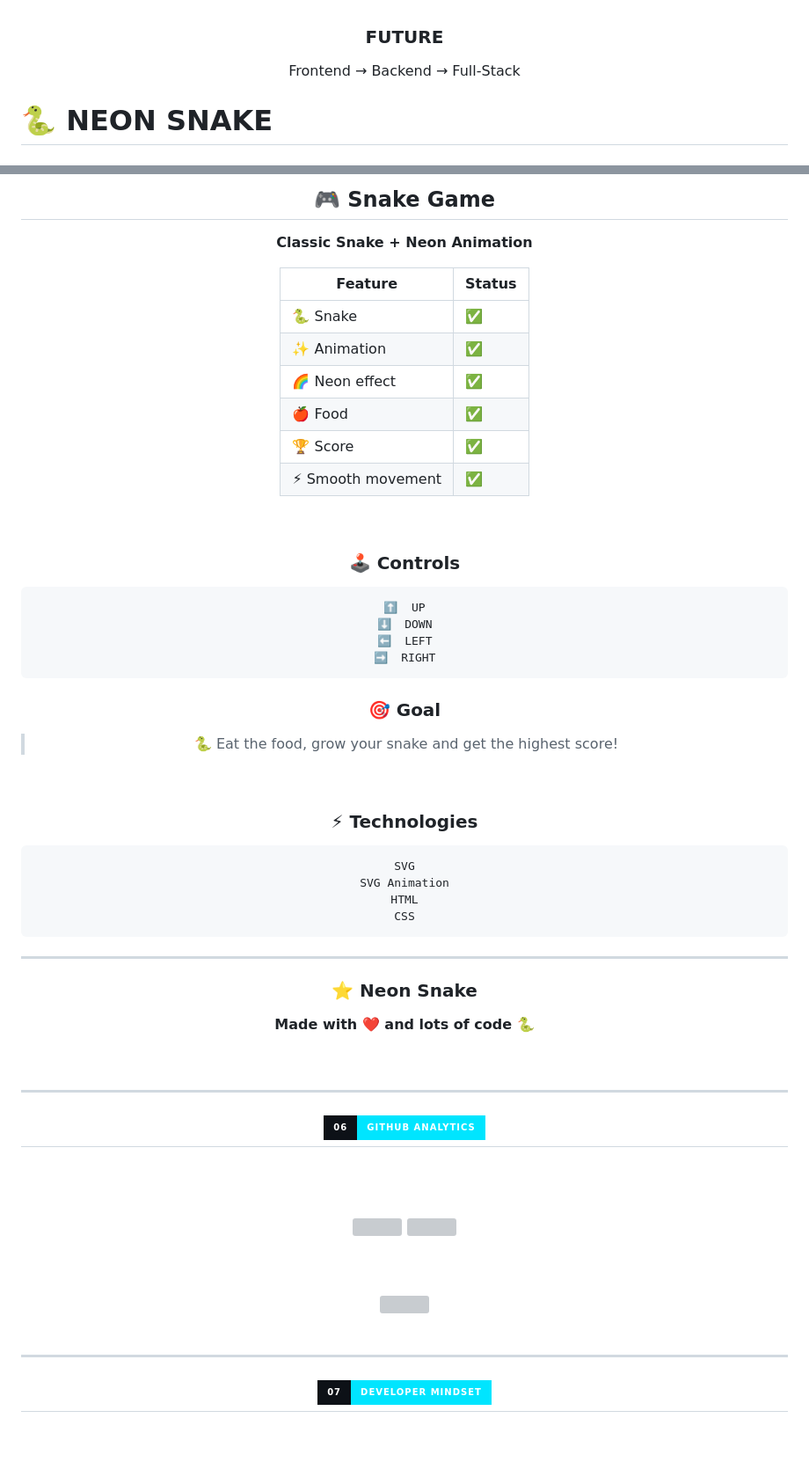
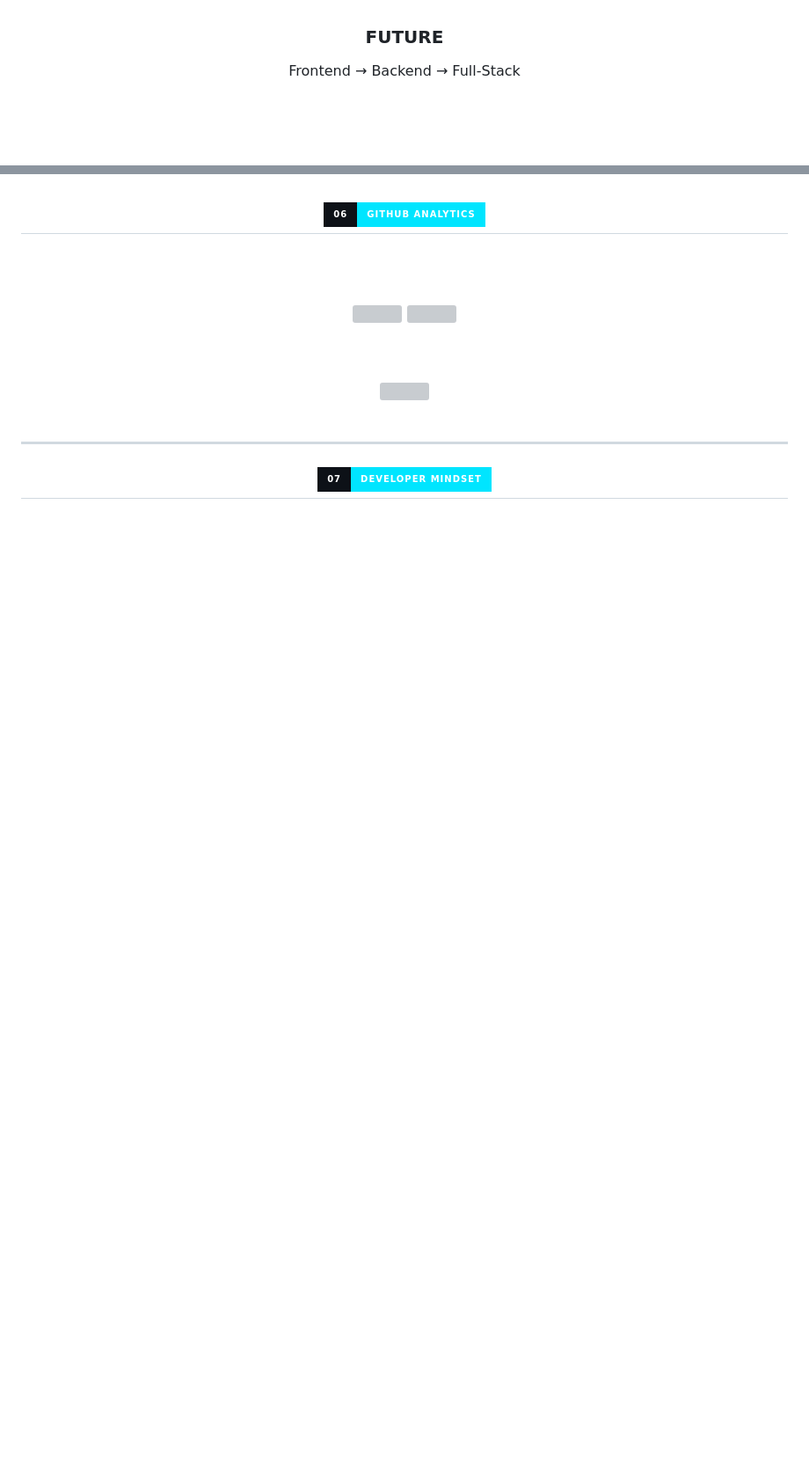
Before and after one commit to Jamshidcode/JamshidCode, a Markdown page: README.md, 2 parts joined by grey strips. Shown at 88% size. GitHub-like rendering; badges without logos; blank space fills up the shorter version; grey boxes are pictures that could not be loaded.

````diff
--- a/README.md
+++ b/README.md
@@ -134,5 +134,4 @@ Frontend → Backend → Full-Stack
 
 </div>
 
-# 🐍 NEON SNAKE
 
@@ -538,60 +138,3 @@ PLAYING
-</svg>
-
-<br>
-
-## 🎮 Snake Game
-
-**Classic Snake + Neon Animation**
-
-| Feature           | Status |
-| ----------------- | ------ |
-| 🐍 Snake          | ✅      |
-| ✨ Animation       | ✅      |
-| 🌈 Neon effect    | ✅      |
-| 🍎 Food           | ✅      |
-| 🏆 Score          | ✅      |
-| ⚡ Smooth movement | ✅      |
-
-<br>
-
-### 🕹️ Controls
-
-```text
-⬆️  UP
-⬇️  DOWN
-⬅️  LEFT
-➡️  RIGHT
-```
-
-### 🎯 Goal
-
-> 🐍 Eat the food, grow your snake and get the highest score!
-
-<br>
-
-### ⚡ Technologies
-
-```text
-SVG
-SVG Animation
-HTML
-CSS
-```
-
----
-
-### ⭐ Neon Snake
-
-<p align="center">
-  <b>Made with ❤️ and lots of code 🐍</b>
-</p>
-
-</div>
-
-
-<br>
-
----
 
 <div align="center">
 
````
Also changed, not shown: other parts of README.md (+0 -399 lines).
